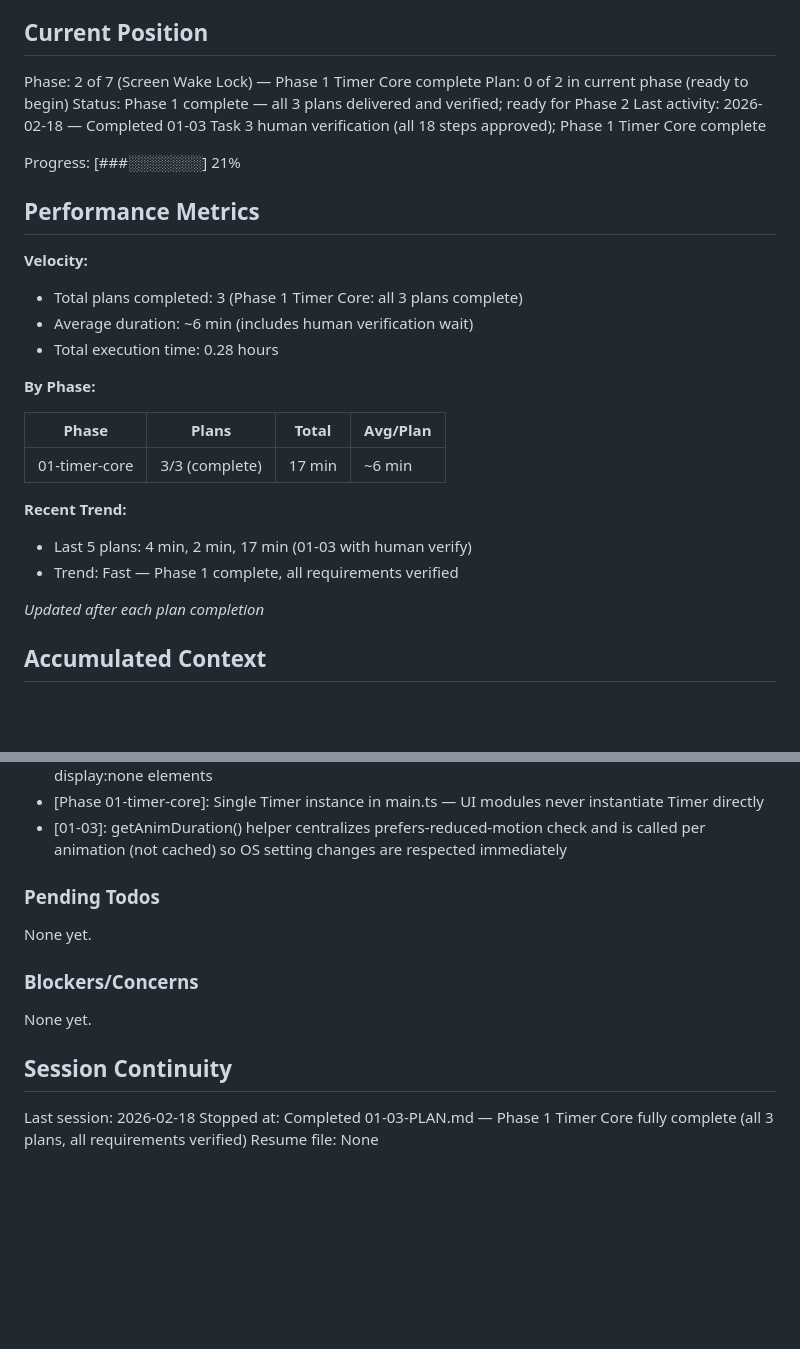
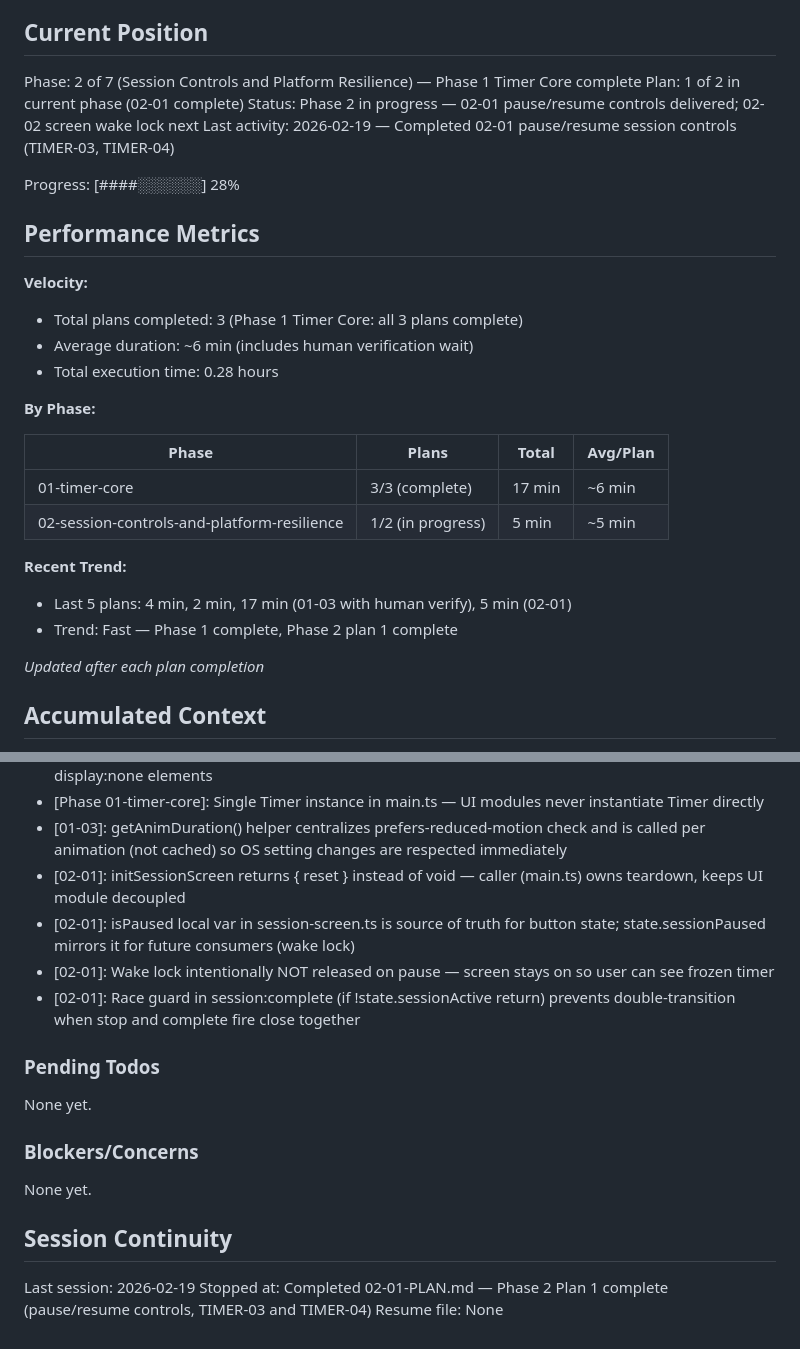
Before and after one commit to rrazd/meditation-timer, a Markdown page: .planning/STATE.md, 2 parts joined by grey strips. Rendered like a GitHub page; blank space fills up the shorter version.

Commit message:
docs(02-01): complete session pause/resume controls plan — TIMER-03 and TIMER-04
- Create 02-01-SUMMARY.md with accomplishments, decisions, and self-check
- Update STATE.md: plan 1/2 complete, new decisions added, session updated
- Update ROADMAP.md: phase 02 in-progress (1/2 summaries)
- Mark TIMER-03 and TIMER-04 requirements complete in REQUIREMENTS.md

Co-Authored-By: Claude Sonnet 4.6 <noreply@anthropic.com>

```diff
--- a/.planning/STATE.md
+++ b/.planning/STATE.md
@@ -9,12 +9,12 @@ See: .planning/PROJECT.md (updated 2026-02-17)
 
 ## Current Position
 
-Phase: 2 of 7 (Screen Wake Lock) — Phase 1 Timer Core complete
-Plan: 0 of 2 in current phase (ready to begin)
-Status: Phase 1 complete — all 3 plans delivered and verified; ready for Phase 2
-Last activity: 2026-02-18 — Completed 01-03 Task 3 human verification (all 18 steps approved); Phase 1 Timer Core complete
+Phase: 2 of 7 (Session Controls and Platform Resilience) — Phase 1 Timer Core complete
+Plan: 1 of 2 in current phase (02-01 complete)
+Status: Phase 2 in progress — 02-01 pause/resume controls delivered; 02-02 screen wake lock next
+Last activity: 2026-02-19 — Completed 02-01 pause/resume session controls (TIMER-03, TIMER-04)
 
-Progress: [###░░░░░░░] 21%
+Progress: [####░░░░░░] 28%
 
 ## Performance Metrics
 
@@ -28,10 +28,11 @@ Progress: [###░░░░░░░] 21%
 | Phase | Plans | Total | Avg/Plan |
 |-------|-------|-------|----------|
 | 01-timer-core | 3/3 (complete) | 17 min | ~6 min |
+| 02-session-controls-and-platform-resilience | 1/2 (in progress) | 5 min | ~5 min |
 
 **Recent Trend:**
-- Last 5 plans: 4 min, 2 min, 17 min (01-03 with human verify)
-- Trend: Fast — Phase 1 complete, all requirements verified
+- Last 5 plans: 4 min, 2 min, 17 min (01-03 with human verify), 5 min (02-01)
+- Trend: Fast — Phase 1 complete, Phase 2 plan 1 complete
 
 *Updated after each plan completion*
 
@@ -57,6 +58,10 @@ Recent decisions affecting current work:
 - [Phase 01-timer-core]: GSAP display toggle deferred to onComplete callback — GSAP cannot animate display:none elements
 - [Phase 01-timer-core]: Single Timer instance in main.ts — UI modules never instantiate Timer directly
 - [01-03]: getAnimDuration() helper centralizes prefers-reduced-motion check and is called per animation (not cached) so OS setting changes are respected immediately
+- [02-01]: initSessionScreen returns { reset } instead of void — caller (main.ts) owns teardown, keeps UI module decoupled
+- [02-01]: isPaused local var in session-screen.ts is source of truth for button state; state.sessionPaused mirrors it for future consumers (wake lock)
+- [02-01]: Wake lock intentionally NOT released on pause — screen stays on so user can see frozen timer
+- [02-01]: Race guard in session:complete (if !state.sessionActive return) prevents double-transition when stop and complete fire close together
 
 ### Pending Todos
 
@@ -68,6 +73,6 @@ None yet.
 
 ## Session Continuity
 
-Last session: 2026-02-18
-Stopped at: Completed 01-03-PLAN.md — Phase 1 Timer Core fully complete (all 3 plans, all requirements verified)
+Last session: 2026-02-19
+Stopped at: Completed 02-01-PLAN.md — Phase 2 Plan 1 complete (pause/resume controls, TIMER-03 and TIMER-04)
 Resume file: None
```
Also changed, not shown: .planning/REQUIREMENTS.md (+4 -4 lines), 1 other file.
